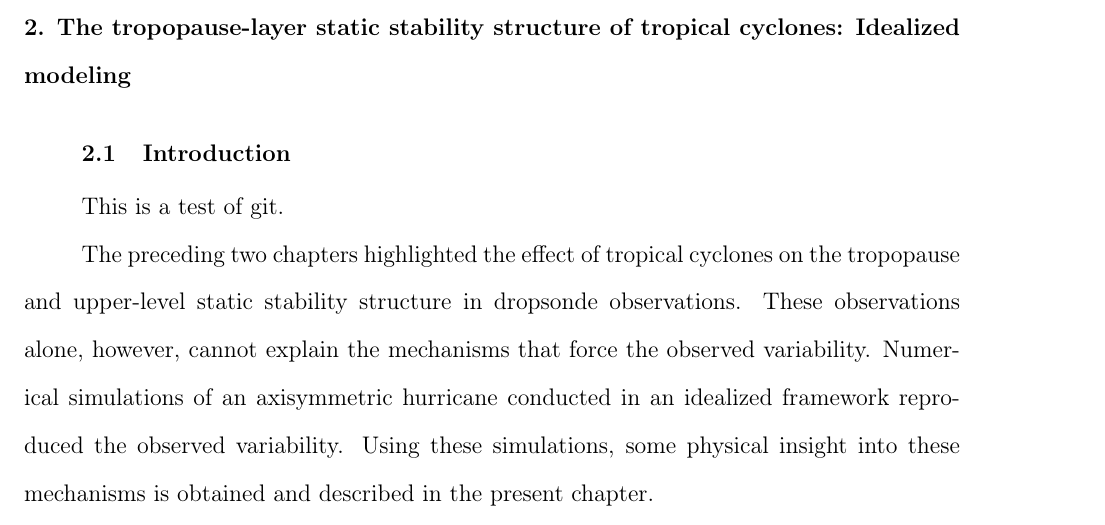
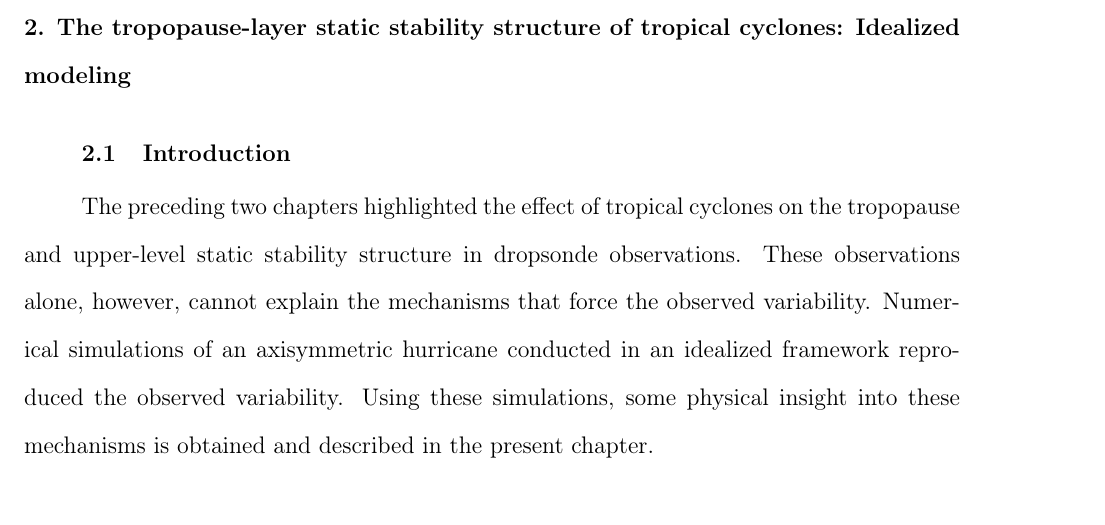
Before and after one commit to Eyewall/thesis, a LaTeX thesis (dissertation.tex, which reads chapter4.tex): part of page 7 of 9 before the commit and part of page 7 of 8 after it, cut so that both start at the same text. Compiled offline with pdfLaTeX; a LaTeX package or settings file that is missing is left out.

Commit message:
My second commit

```diff
--- a/chapter4.tex
+++ b/chapter4.tex
@@ -10,8 +10,6 @@
 %---------------------------------------------------------------------------------------%
 \section{Introduction}
 %---------------------------------------------------------------------------------------%
-
-This is a test of git.
 
 The preceding two chapters highlighted the effect of tropical cyclones on the tropopause and upper-level static stability structure in dropsonde observations.
 These observations alone, however, cannot explain the mechanisms that force the observed variability.
```
